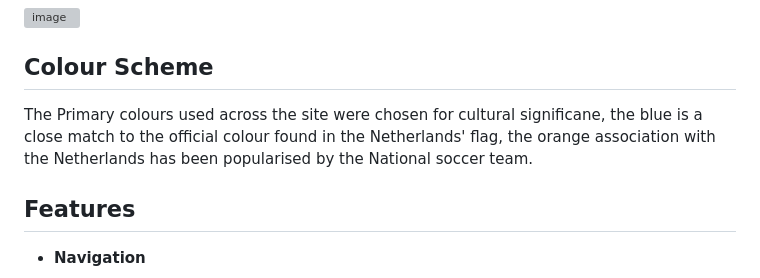
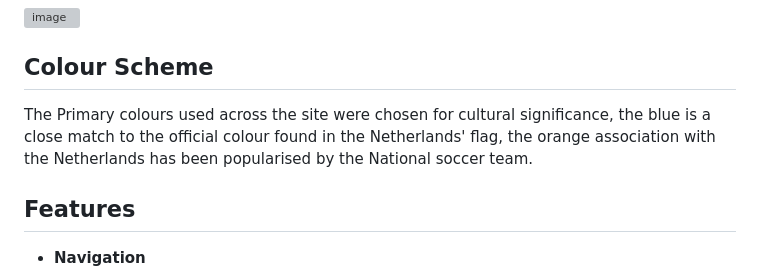
Before and after one commit to Code-Institute-Submissions/DannyGilligan-love-amsterdam_JanResub, a Markdown page: README.md, the part around the change. Drawn GitHub-style; grey boxes are pictures that could not be loaded.

```diff
--- a/README.md
+++ b/README.md
@@ -12,7 +12,7 @@ Users of the Love Amsterdam website will find a curated list of hotels, restaura
 
 ## Colour Scheme
 
-The Primary colours used across the site were chosen for cultural significane, the blue is a close match to the official colour found in the Netherlands' flag, the orange association with the Netherlands has been popularised by the National soccer team.
+The Primary colours used across the site were chosen for cultural significance, the blue is a close match to the official colour found in the Netherlands' flag, the orange association with the Netherlands has been popularised by the National soccer team.
 
 
 ## Features
```
